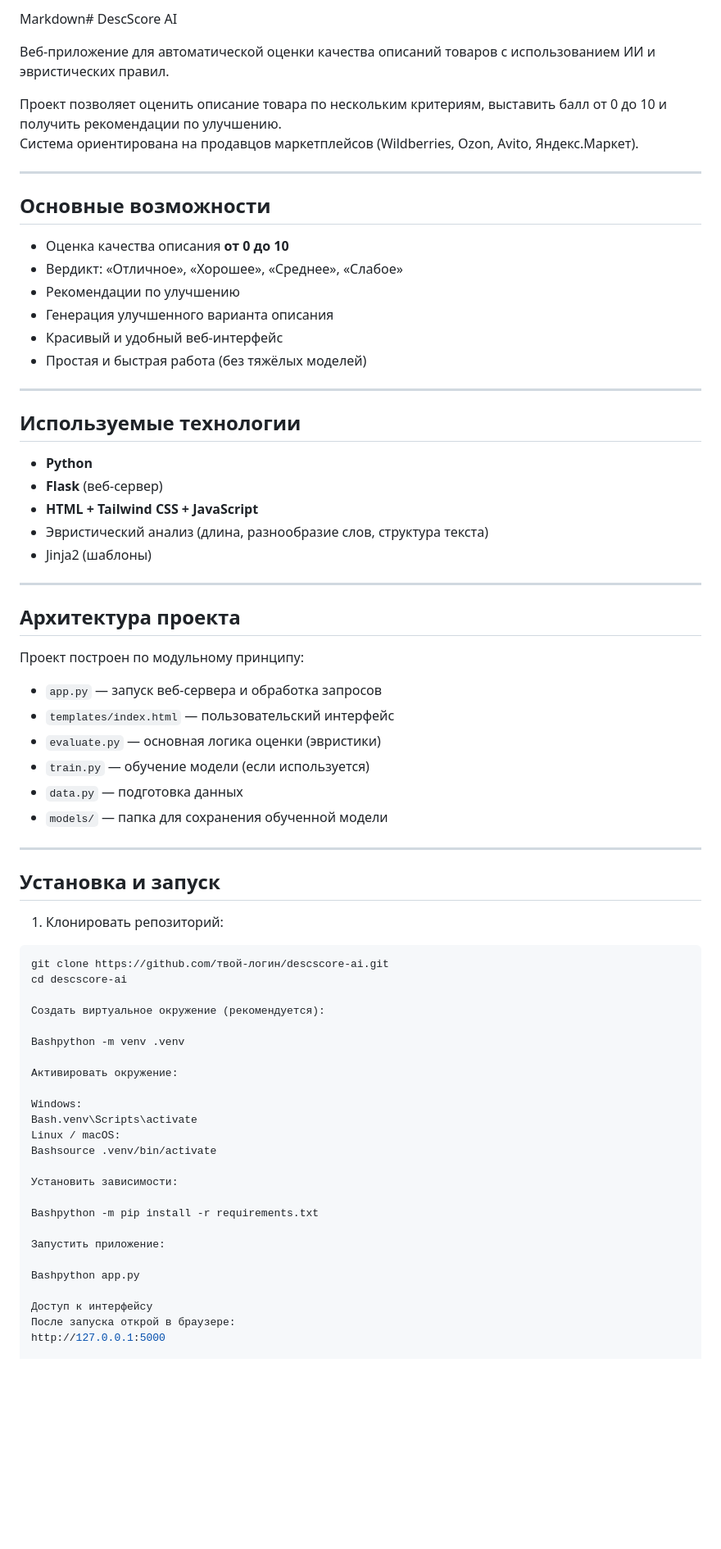
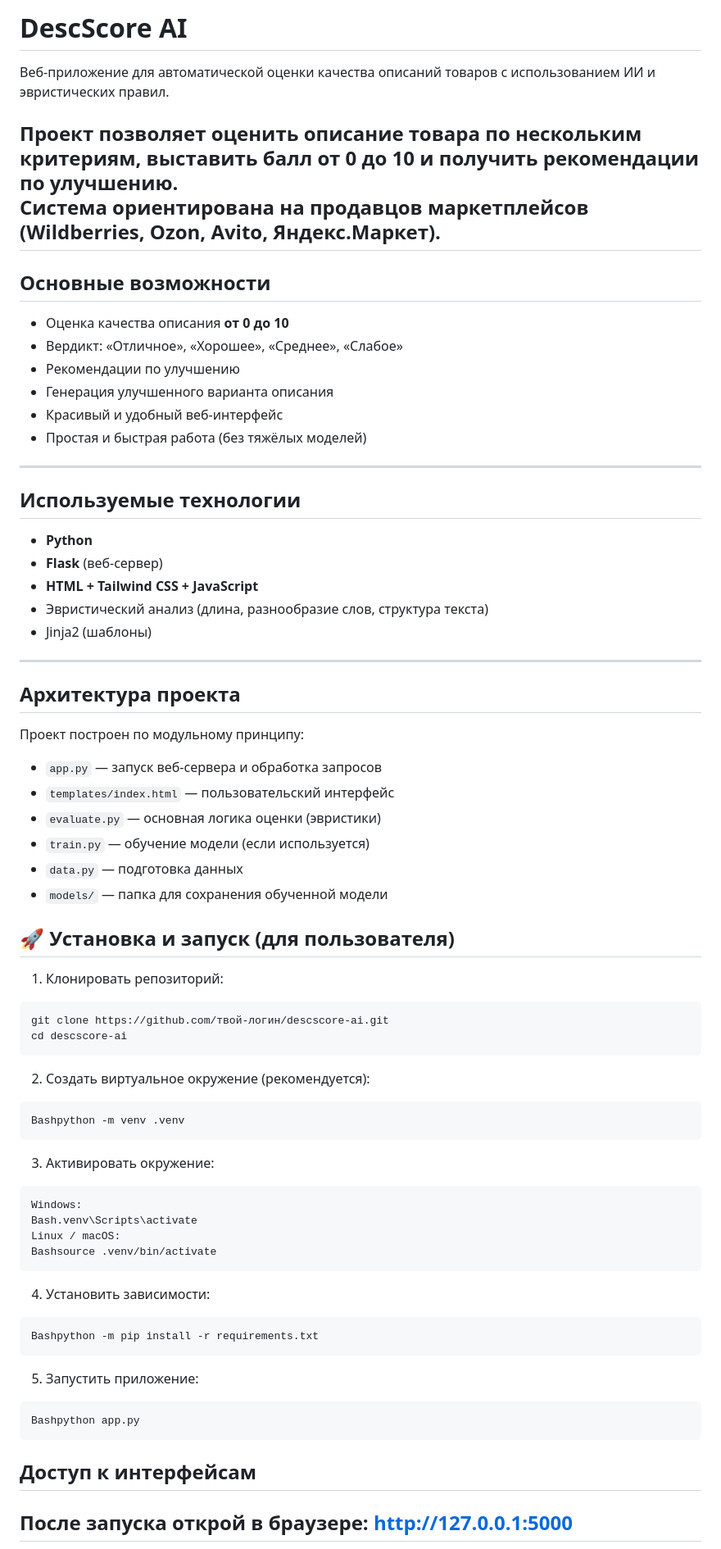
Before and after one commit to gl3c/Kaytamba_MIK21, a Markdown page: README.md, the part around one of its changes. Shown at 82% size. Rendered like a GitHub page; blank space fills up the shorter version.

````diff
--- a/README.md
+++ b/README.md
@@ -1,13 +1,12 @@
-Markdown# DescScore AI
+# DescScore AI
 
 Веб-приложение для автоматической оценки качества описаний товаров с использованием ИИ и эвристических правил.
 
 Проект позволяет оценить описание товара по нескольким критериям, выставить балл от 0 до 10 и получить рекомендации по улучшению.
 Система ориентирована на продавцов маркетплейсов (Wildberries, Ozon, Avito, Яндекс.Маркет).
-
 ---
 
-## Основные возможности
+##  Основные возможности
 
 - Оценка качества описания **от 0 до 10**
 - Вердикт: «Отличное», «Хорошее», «Среднее», «Слабое»
@@ -15,20 +14,18 @@ Markdown# DescScore AI
 - Генерация улучшенного варианта описания
 - Красивый и удобный веб-интерфейс
 - Простая и быстрая работа (без тяжёлых моделей)
-
 ---
 
-## Используемые технологии
+##  Используемые технологии
 
 - **Python**
 - **Flask** (веб-сервер)
 - **HTML + Tailwind CSS + JavaScript**
 - Эвристический анализ (длина, разнообразие слов, структура текста)
 - Jinja2 (шаблоны)
-
 ---
 
-## Архитектура проекта
+##  Архитектура проекта
 
 Проект построен по модульному принципу:
 
@@ -39,36 +36,38 @@ Markdown# DescScore AI
 - `data.py` — подготовка данных
 - `models/` — папка для сохранения обученной модели
 
----
-
-## Установка и запуск
+## 🚀 Установка и запуск (для пользователя)
 
 1. Клонировать репозиторий:
 
 ```bash
 git clone https://github.com/твой-логин/descscore-ai.git
 cd descscore-ai
+```
 
-Создать виртуальное окружение (рекомендуется):
-
+2. Создать виртуальное окружение (рекомендуется):
+```bash
 Bashpython -m venv .venv
-
-Активировать окружение:
-
+```
+3. Активировать окружение:
+```bash
 Windows:
 Bash.venv\Scripts\activate
 Linux / macOS:
 Bashsource .venv/bin/activate
+```
+4. Установить зависимости:
+```bash
+Bashpython -m pip install -r requirements.txt
+```
+5. Запустить приложение:
+```bash
+Bashpython app.py
+```
 
-Установить зависимости:
+##  Доступ к интерфейсам
 
-Bashpython -m pip install -r requirements.txt
-
-Запустить приложение:
-
-Bashpython app.py
-
-Доступ к интерфейсу
 После запуска открой в браузере:
 http://127.0.0.1:5000
+---
 
````
Also changed, not shown: other parts of README.md (+165 -45 lines).
